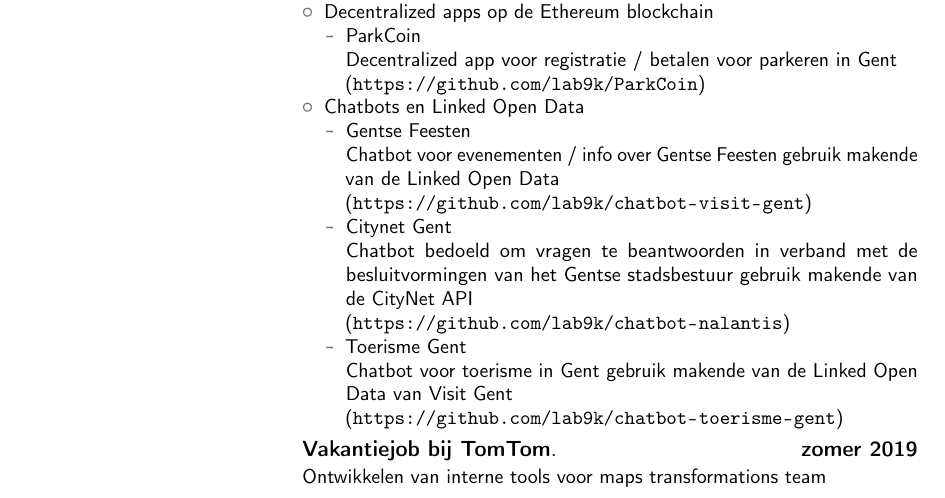
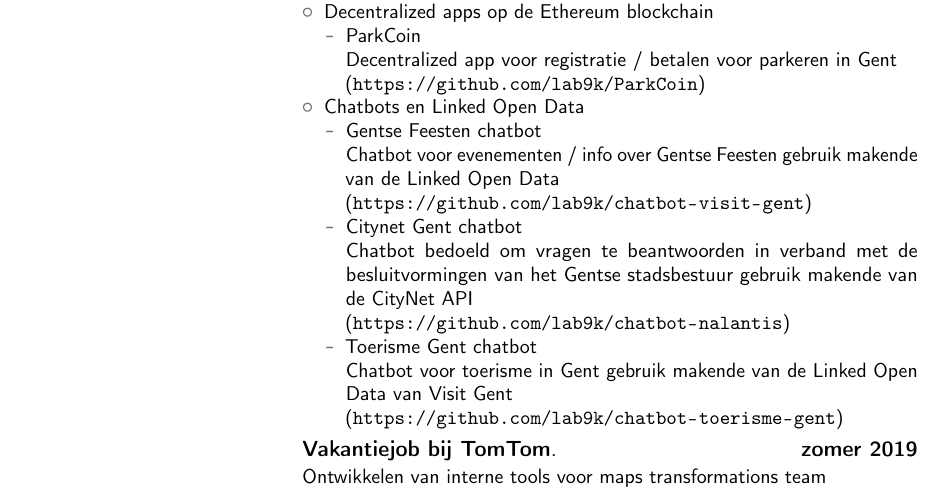
Before and after one commit to mderveeuw/cv, a LaTeX CV (cv-short.tex, which reads education-work.tex): part of the page, cut so that both start at the same text. Compiled offline with pdfLaTeX.

Commit message:
Update Lab9K chatbot description

```diff
--- a/education-work.tex
+++ b/education-work.tex
@@ -20,14 +20,14 @@
   	\end{itemize}
 		\item Chatbots en Linked Open Data
   	\begin{itemize}
-  		\item Gentse Feesten \\
+  		\item Gentse Feesten chatbot \\
   			Chatbot voor evenementen / info over Gentse Feesten gebruik makende van de Linked Open Data \\
   			(\url{https://github.com/lab9k/chatbot-visit-gent})
-  		\item Citynet Gent \\
+  		\item Citynet Gent chatbot \\
   			Chatbot bedoeld om vragen te beantwoorden in verband met de besluitvormingen van het Gentse stadsbestuur
   			gebruik makende van de CityNet API \\
   			(\url{https://github.com/lab9k/chatbot-nalantis})
-  		\item Toerisme Gent \\
+  		\item Toerisme Gent chatbot \\
   			Chatbot voor toerisme in Gent gebruik makende van de Linked Open Data van Visit Gent \\
   			(\url{https://github.com/lab9k/chatbot-toerisme-gent})
   	\end{itemize}
```
Also changed, not shown: education-work-en.tex (+3 -3 lines), cv-en.pdf, cv-short-en.pdf, cv-short.pdf, cv.pdf.
